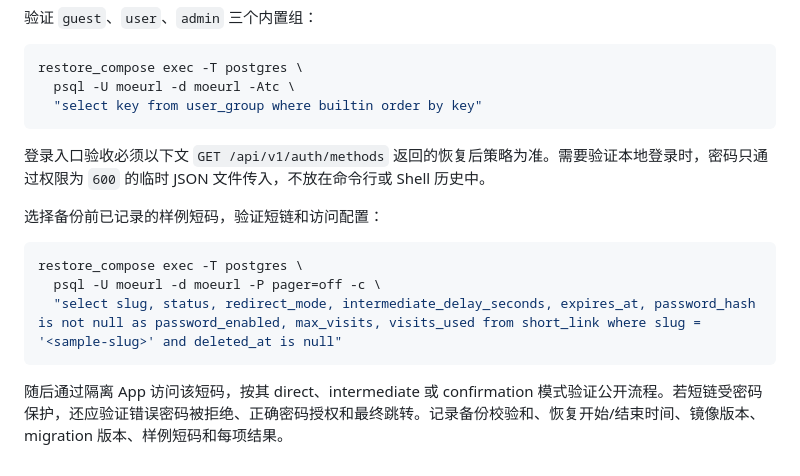
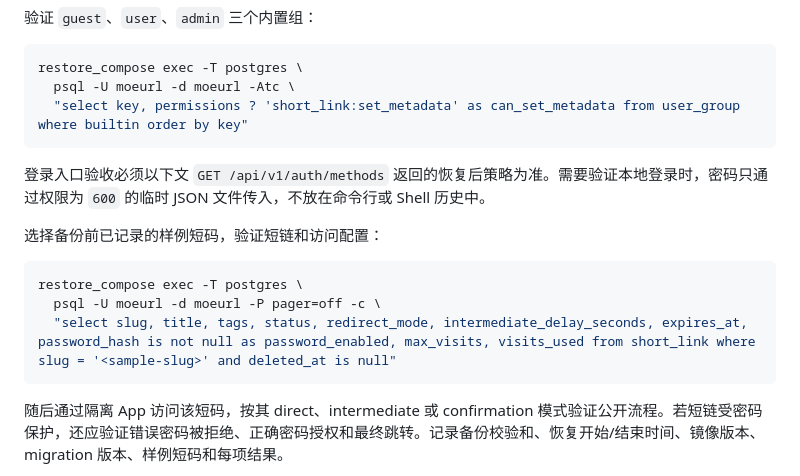
Before and after one commit to TomyJan/MoeURL, a Markdown page: docs/deployment/backup-and-restore.md, the part around the change. GitHub-like rendering.

Commit message:
docs(短链): 补齐元数据恢复验收并调整存储决策归属

````diff
--- a/docs/deployment/backup-and-restore.md
+++ b/docs/deployment/backup-and-restore.md
@@ -246,7 +246,7 @@ test -n "$expected_migration_version" && test "$actual_migration_version" = "$ex
 ```bash
 restore_compose exec -T postgres \
   psql -U moeurl -d moeurl -Atc \
-  "select key from user_group where builtin order by key"
+  "select key, permissions ? 'short_link:set_metadata' as can_set_metadata from user_group where builtin order by key"
 ```
 
 登录入口验收必须以下文 `GET /api/v1/auth/methods` 返回的恢复后策略为准。需要验证本地登录时，密码只通过权限为 `600` 的临时 JSON 文件传入，不放在命令行或 Shell 历史中。
@@ -256,7 +256,7 @@ restore_compose exec -T postgres \
 ```bash
 restore_compose exec -T postgres \
   psql -U moeurl -d moeurl -P pager=off -c \
-  "select slug, status, redirect_mode, intermediate_delay_seconds, expires_at, password_hash is not null as password_enabled, max_visits, visits_used from short_link where slug = '<sample-slug>' and deleted_at is null"
+  "select slug, title, tags, status, redirect_mode, intermediate_delay_seconds, expires_at, password_hash is not null as password_enabled, max_visits, visits_used from short_link where slug = '<sample-slug>' and deleted_at is null"
 ```
 
 随后通过隔离 App 访问该短码，按其 direct、intermediate 或 confirmation 模式验证公开流程。若短链受密码保护，还应验证错误密码被拒绝、正确密码授权和最终跳转。记录备份校验和、恢复开始/结束时间、镜像版本、migration 版本、样例短码和每项结果。
````
Also changed, not shown: docs/implementation/technical-decision.md (+2 -2 lines).
